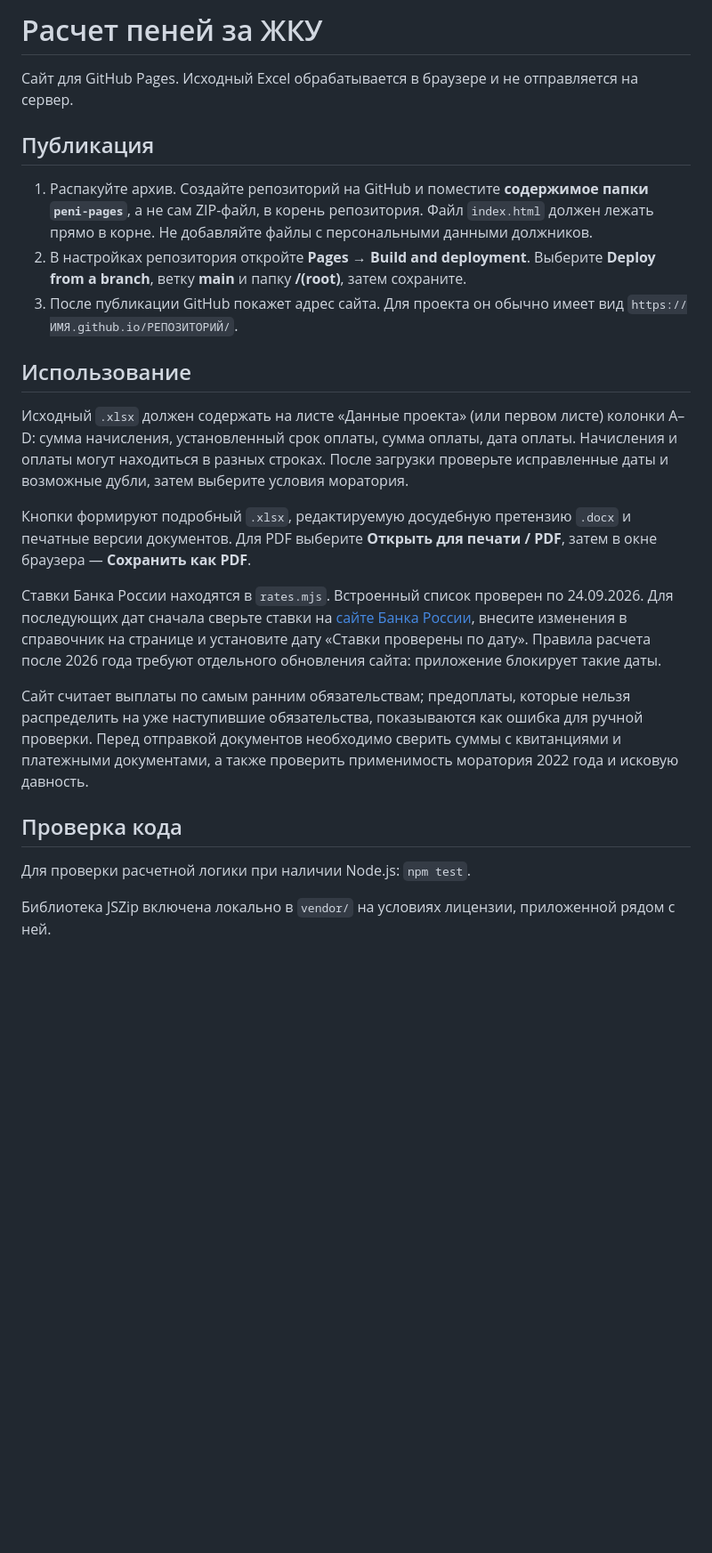
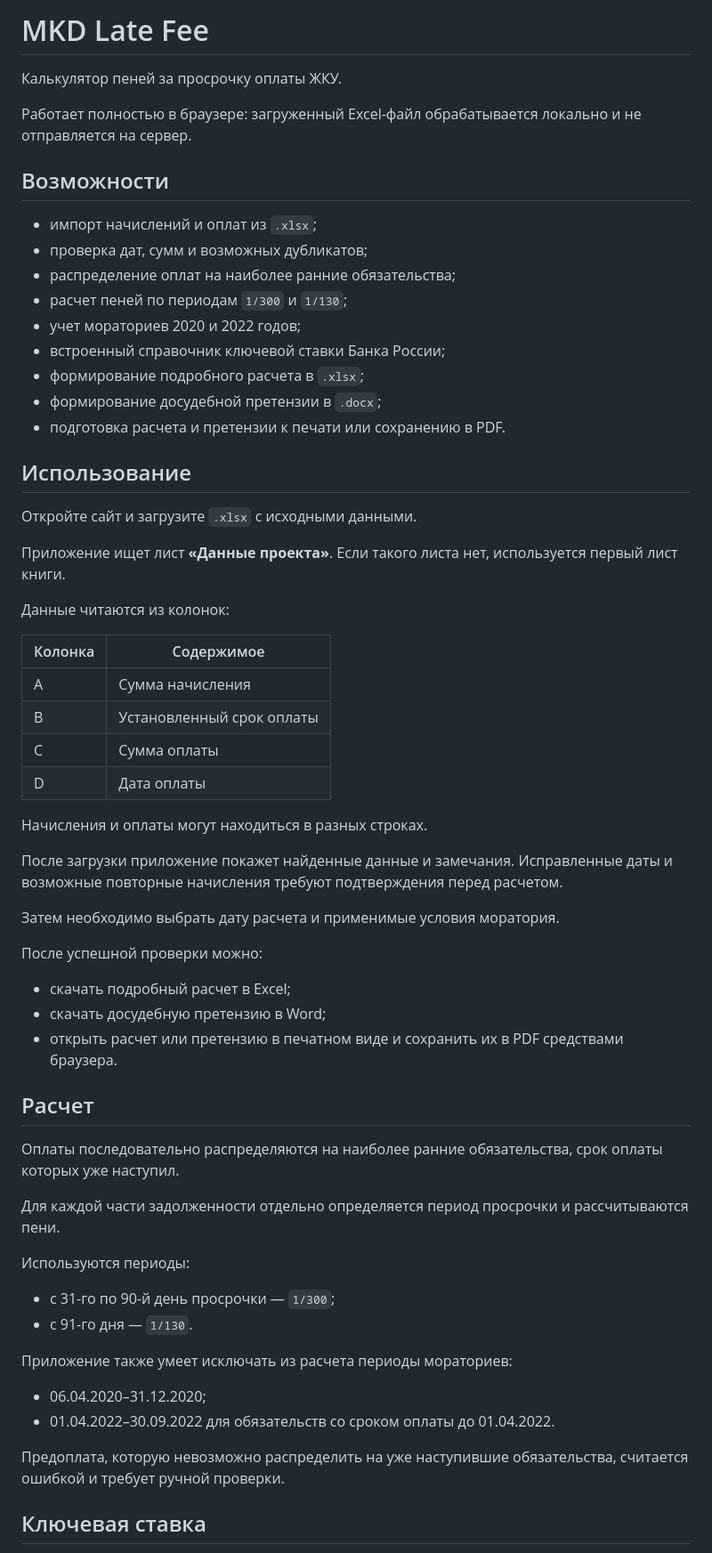
Before and after one commit to xNoHerox/MKD-Late-fee, a Markdown page: README.md, the part around one of its changes. Shown at 89% size. GitHub-like rendering; blank space fills up the shorter version.

```diff
--- a/README.md
+++ b/README.md
@@ -1,25 +1,65 @@
-# Расчет пеней за ЖКУ
+# MKD Late Fee
 
-Сайт для GitHub Pages. Исходный Excel обрабатывается в браузере и не отправляется на сервер.
+Калькулятор пеней за просрочку оплаты ЖКУ.
 
-## Публикация
+Работает полностью в браузере: загруженный Excel-файл обрабатывается локально и не отправляется на сервер.
 
-1. Распакуйте архив. Создайте репозиторий на GitHub и поместите **содержимое папки `peni-pages`**, а не сам ZIP-файл, в корень репозитория. Файл `index.html` должен лежать прямо в корне. Не добавляйте файлы с персональными данными должников.
-2. В настройках репозитория откройте **Pages → Build and deployment**. Выберите **Deploy from a branch**, ветку **main** и папку **/(root)**, затем сохраните.
-3. После публикации GitHub покажет адрес сайта. Для проекта он обычно имеет вид `https://ИМЯ.github.io/РЕПОЗИТОРИЙ/`.
+## Возможности
+
+- импорт начислений и оплат из `.xlsx`;
+- проверка дат, сумм и возможных дубликатов;
+- распределение оплат на наиболее ранние обязательства;
+- расчет пеней по периодам `1/300` и `1/130`;
+- учет мораториев 2020 и 2022 годов;
+- встроенный справочник ключевой ставки Банка России;
+- формирование подробного расчета в `.xlsx`;
+- формирование досудебной претензии в `.docx`;
+- подготовка расчета и претензии к печати или сохранению в PDF.
 
 ## Использование
 
-Исходный `.xlsx` должен содержать на листе «Данные проекта» (или первом листе) колонки A–D: сумма начисления, установленный срок оплаты, сумма оплаты, дата оплаты. Начисления и оплаты могут находиться в разных строках. После загрузки проверьте исправленные даты и возможные дубли, затем выберите условия моратория.
+Откройте сайт и загрузите `.xlsx` с исходными данными.
 
-Кнопки формируют подробный `.xlsx`, редактируемую досудебную претензию `.docx` и печатные версии документов. Для PDF выберите **Открыть для печати / PDF**, затем в окне браузера — **Сохранить как PDF**.
+Приложение ищет лист **«Данные проекта»**. Если такого листа нет, используется первый лист книги.
 
-Ставки Банка России находятся в `rates.mjs`. Встроенный список проверен по 24.09.2026. Для последующих дат сначала сверьте ставки на [сайте Банка России](https://www.cbr.ru/hd_base/KeyRate/), внесите изменения в справочник на странице и установите дату «Ставки проверены по дату». Правила расчета после 2026 года требуют отдельного обновления сайта: приложение блокирует такие даты.
+Данные читаются из колонок:
 
-Сайт считает выплаты по самым ранним обязательствам; предоплаты, которые нельзя распределить на уже наступившие обязательства, показываются как ошибка для ручной проверки. Перед отправкой документов необходимо сверить суммы с квитанциями и платежными документами, а также проверить применимость моратория 2022 года и исковую давность.
+| Колонка | Содержимое |
+| --- | --- |
+| A | Сумма начисления |
+| B | Установленный срок оплаты |
+| C | Сумма оплаты |
+| D | Дата оплаты |
 
-## Проверка кода
+Начисления и оплаты могут находиться в разных строках.
 
-Для проверки расчетной логики при наличии Node.js: `npm test`.
+После загрузки приложение покажет найденные данные и замечания. Исправленные даты и возможные повторные начисления требуют подтверждения перед расчетом.
 
-Библиотека JSZip включена локально в `vendor/` на условиях лицензии, приложенной рядом с ней.
+Затем необходимо выбрать дату расчета и применимые условия моратория.
+
+После успешной проверки можно:
+
+- скачать подробный расчет в Excel;
+- скачать досудебную претензию в Word;
+- открыть расчет или претензию в печатном виде и сохранить их в PDF средствами браузера.
+
+## Расчет
+
+Оплаты последовательно распределяются на наиболее ранние обязательства, срок оплаты которых уже наступил.
+
+Для каждой части задолженности отдельно определяется период просрочки и рассчитываются пени.
+
+Используются периоды:
+
+- с 31-го по 90-й день просрочки — `1/300`;
+- с 91-го дня — `1/130`.
+
+Приложение также умеет исключать из расчета периоды мораториев:
+
+- 06.04.2020–31.12.2020;
+- 01.04.2022–30.09.2022 для обязательств со сроком оплаты до 01.04.2022.
+
+Предоплата, которую невозможно распределить на уже наступившие обязательства, считается ошибкой и требует ручной проверки.
+
+## Ключевая ставка
+
```
Also changed, not shown: other parts of README.md (+85 -0 lines).
